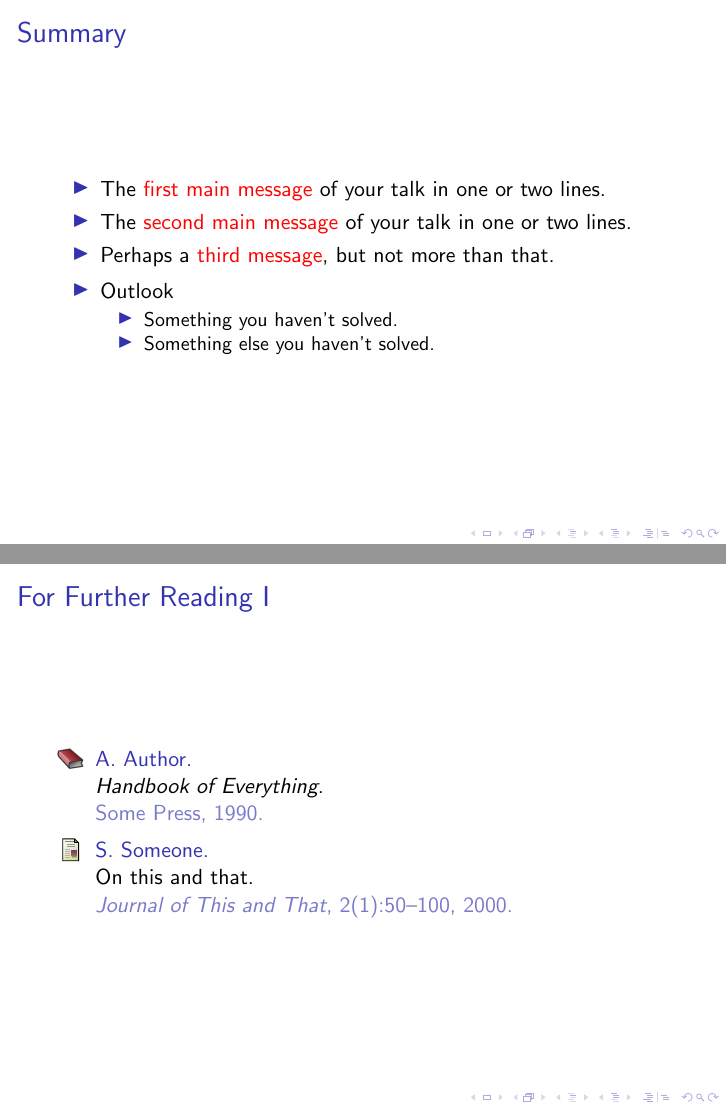
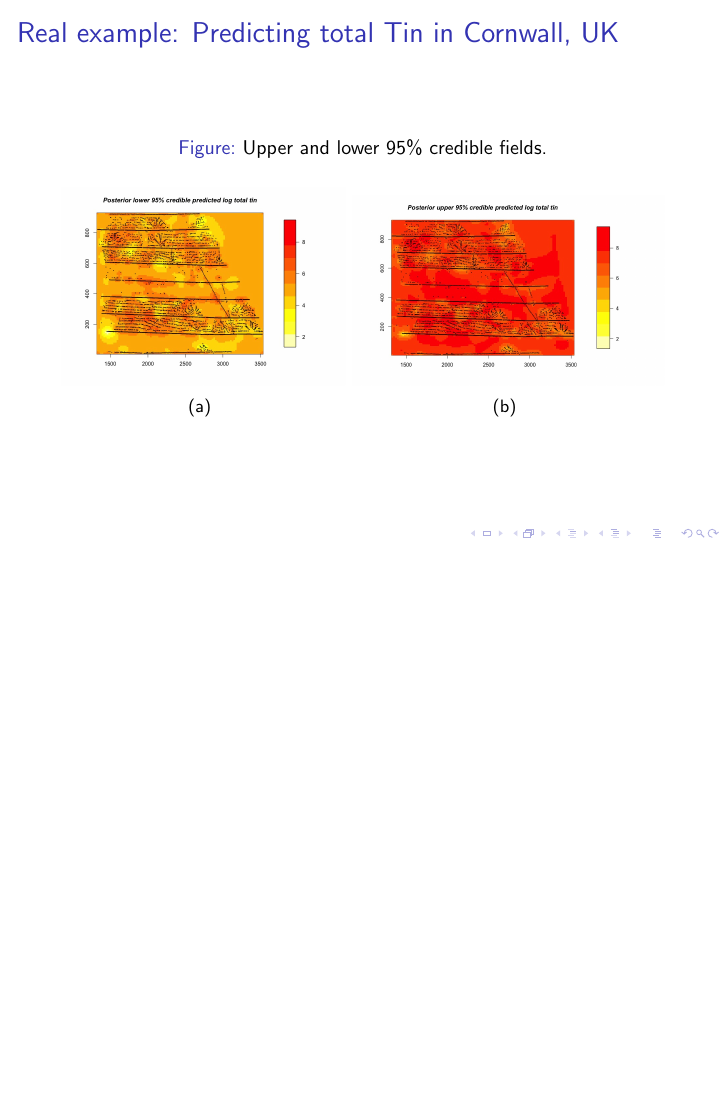
Before and after one commit to danieldinsdale/SpatialReadingGroupUBC, LaTeX slides (Presentation/main.tex): pages 28 and 29 of 29 before the commit and page 27 of 27 after it, the two joined at a grey line, the shorter picture padded with empty space. Compiled offline with pdfLaTeX.

Commit message:
got rid of placeholders

```diff
--- a/Presentation/main.tex
+++ b/Presentation/main.tex
@@ -37,7 +37,6 @@
 \title{Spatial Reading Group}
 
 % A subtitle is optional and this may be deleted
-\subtitle{Optional Subtitle}
 
 %\date{Conference Name, 2013}
 % - Either use conference name or its abbreviation.
@@ -438,60 +437,5 @@ L(\boldsymbol{\theta})=\int \left[X,Y,S\right]\mathrm{d}S.
 \end{frame}
 % Placing a * after \section means it will not show in the
 % outline or table of contents.
-\section*{Summary}
-
-\begin{frame}{Summary}
-  \begin{itemize}
-  \item
-    The \alert{first main message} of your talk in one or two lines.
-  \item
-    The \alert{second main message} of your talk in one or two lines.
-  \item
-    Perhaps a \alert{third message}, but not more than that.
-  \end{itemize}
-
-  \begin{itemize}
-  \item
-    Outlook
-    \begin{itemize}
-    \item
-      Something you haven't solved.
-    \item
-      Something else you haven't solved.
-    \end{itemize}
-  \end{itemize}
-\end{frame}
-
-
-
-% All of the following is optional and typically not needed.
-\appendix
-\section<presentation>*{\appendixname}
-\subsection<presentation>*{For Further Reading}
-
-\begin{frame}[allowframebreaks]
-  \frametitle<presentation>{For Further Reading}
-
-  \begin{thebibliography}{10}
-
-  \beamertemplatebookbibitems
-  % Start with overview books.
-
-  \bibitem{Author1990}
-    A.~Author.
-    \newblock {\em Handbook of Everything}.
-    \newblock Some Press, 1990.
-
-
-  \beamertemplatearticlebibitems
-  % Followed by interesting articles. Keep the list short.
-
-  \bibitem{Someone2000}
-    S.~Someone.
-    \newblock On this and that.
-    \newblock {\em Journal of This and That}, 2(1):50--100,
-    2000.
-  \end{thebibliography}
-\end{frame}
 
 \end{document}
```
Also changed, not shown: Presentation/main.pdf, 4 other files.
